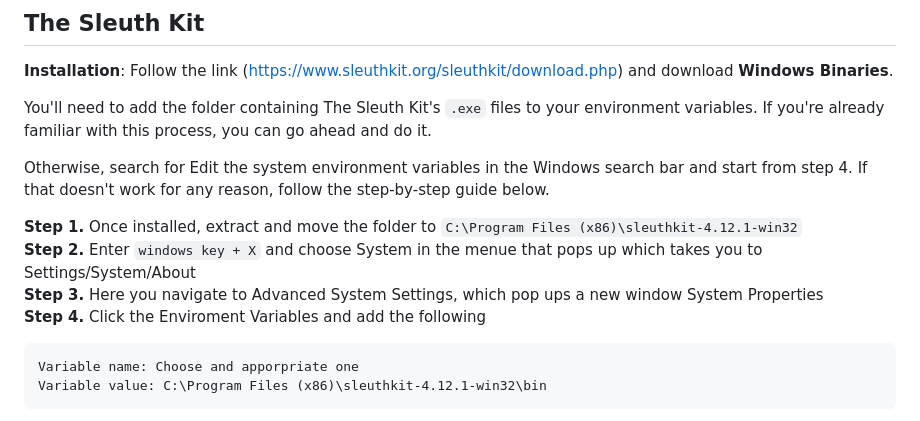
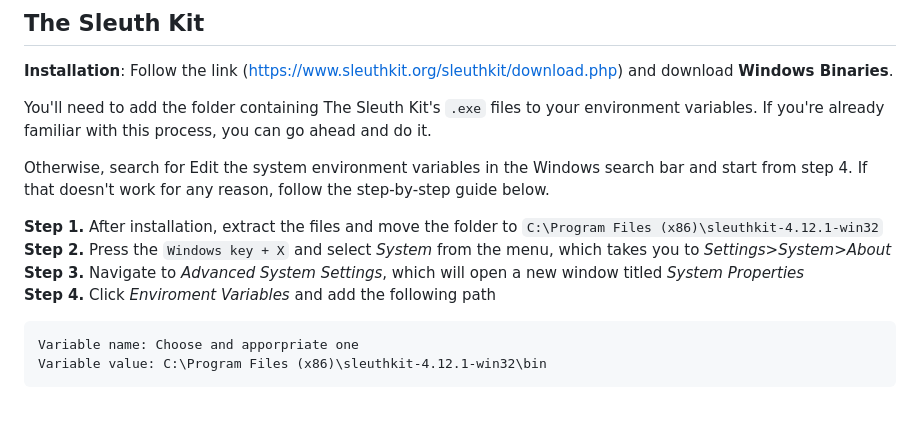
Before and after one commit to anowii/DigitalDetectives, a Markdown page: CONFIG.md, the part around the change. Rendered like a GitHub page.

````diff
--- a/CONFIG.md
+++ b/CONFIG.md
@@ -20,10 +20,10 @@ You'll need to add the folder containing The Sleuth Kit's `.exe` files to your e
 
 Otherwise, search for Edit the system environment variables in the Windows search bar and start from step 4. If that doesn't work for any reason, follow the step-by-step guide below.
 
-**Step 1.** Once installed, extract and move the folder to `C:\Program Files (x86)\sleuthkit-4.12.1-win32` \
-**Step 2.** Enter `windows key + X` and choose System in the menue that pops up which takes you to Settings/System/About \
-**Step 3.** Here you navigate to Advanced System Settings, which pop ups a new window System Properties \
-**Step 4.** Click the Enviroment Variables and add the following
+**Step 1.** After installation, extract the files and move the folder to `C:\Program Files (x86)\sleuthkit-4.12.1-win32` \
+**Step 2.** Press the `Windows key + X` and select _System_ from the menu, which takes you to _Settings_>_System_>_About_ \
+**Step 3.** Navigate to _Advanced System Settings_, which will open a new window titled _System Properties_ \
+**Step 4.** Click _Enviroment Variables_ and add the following path
 ```
 Variable name: Choose and apporpriate one
 Variable value: C:\Program Files (x86)\sleuthkit-4.12.1-win32\bin
````
